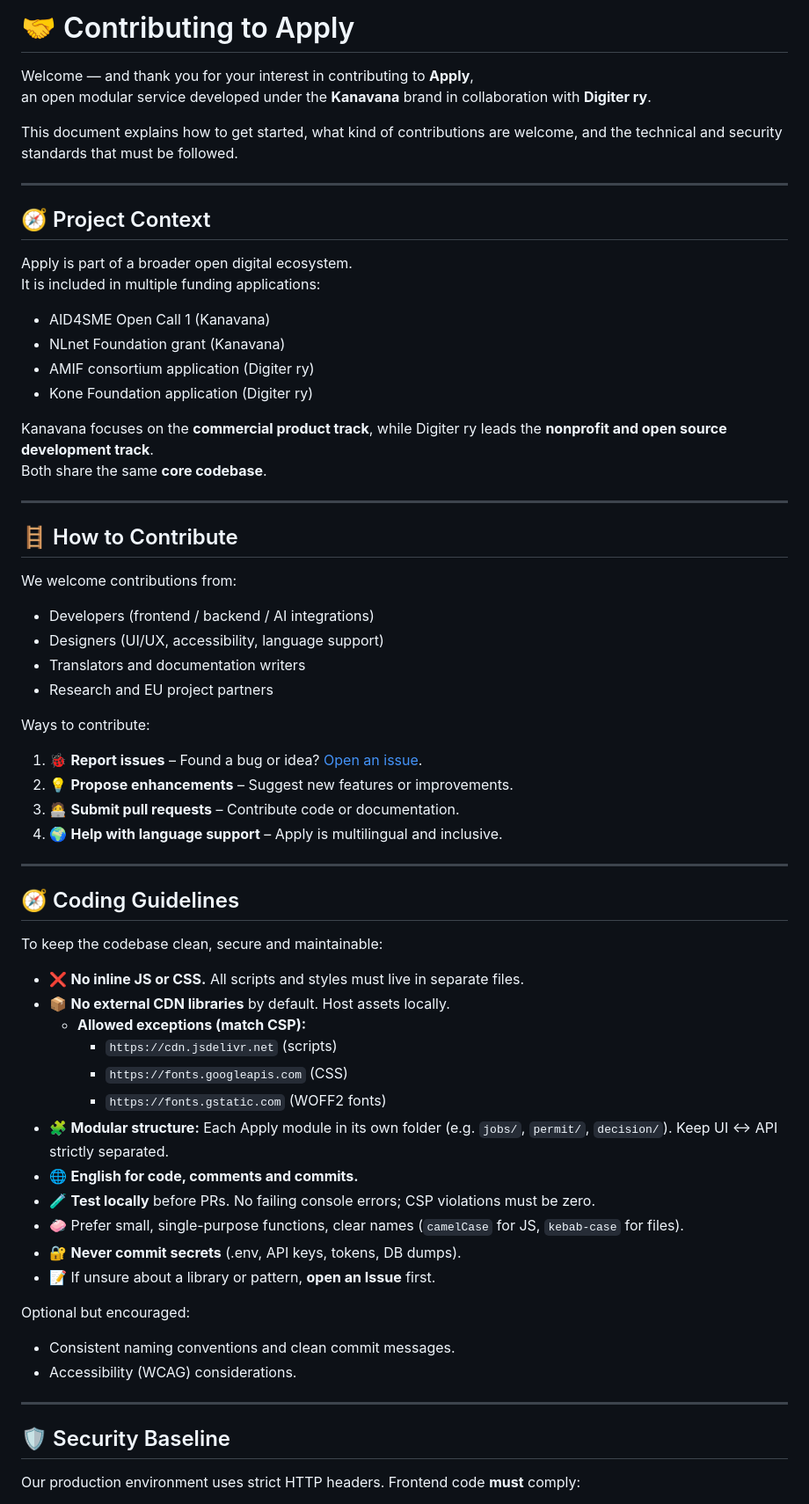
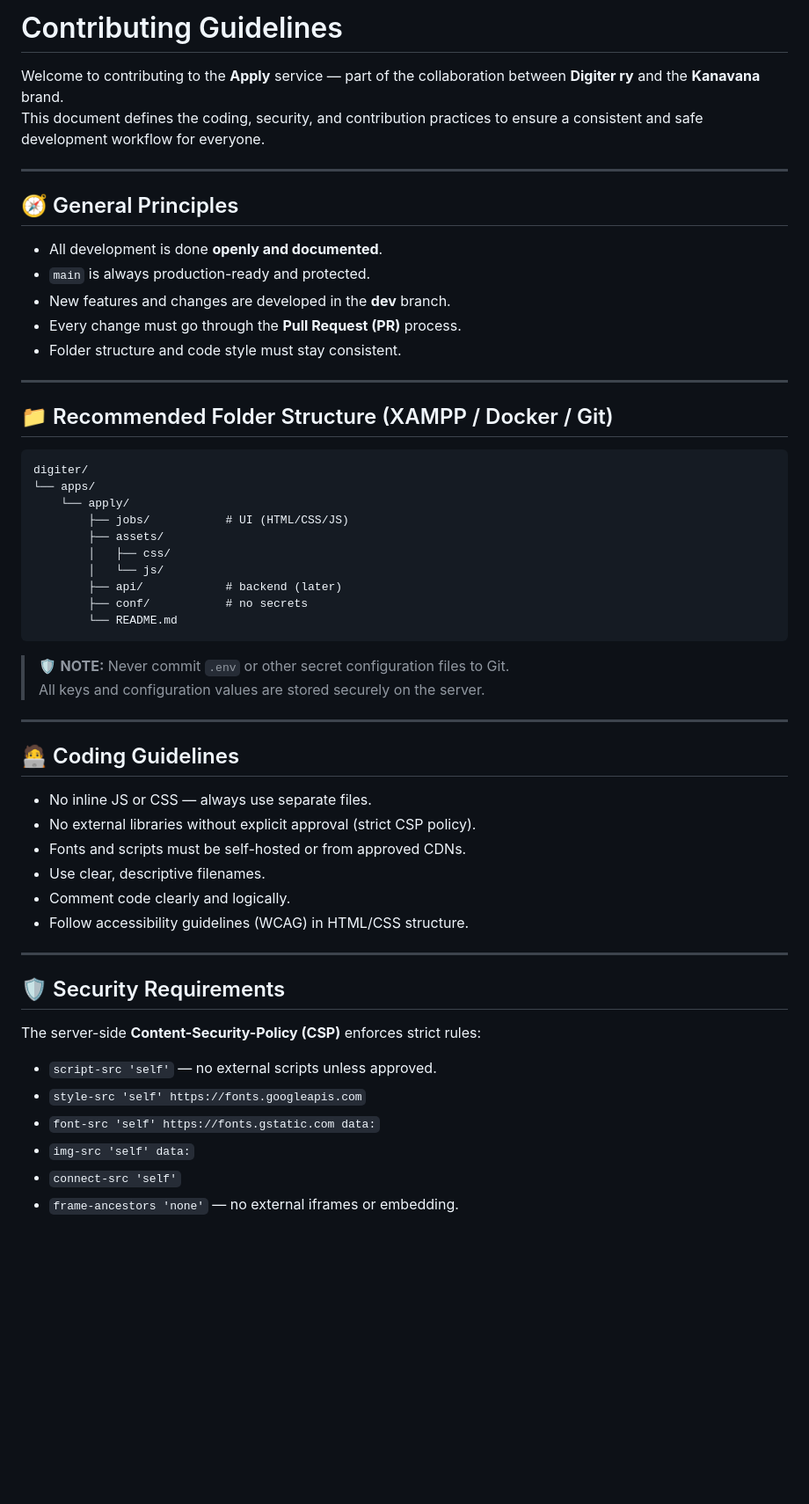
Before and after one commit to Digiter-ry/apply, a Markdown page: CONTRIBUTING.md, the part around one of its changes. Shown at 88% size. Rendered like a GitHub page; blank space fills up the shorter version.

````diff
--- a/CONTRIBUTING.md
+++ b/CONTRIBUTING.md
@@ -1,66 +1,58 @@
-# 🤝 Contributing to Apply
+# Contributing Guidelines
 
-Welcome — and thank you for your interest in contributing to **Apply**,
-an open modular service developed under the **Kanavana** brand in collaboration with **Digiter ry**.
-
-This document explains how to get started, what kind of contributions are welcome, and the technical and security standards that must be followed.
+Welcome to contributing to the **Apply** service — part of the collaboration between **Digiter ry** and the **Kanavana** brand.
+This document defines the coding, security, and contribution practices to ensure a consistent and safe development workflow for everyone.
 
 ---
 
-## 🧭 Project Context
+## 🧭 General Principles
 
-Apply is part of a broader open digital ecosystem.
-It is included in multiple funding applications:
-- AID4SME Open Call 1 (Kanavana)
-- NLnet Foundation grant (Kanavana)
-- AMIF consortium application (Digiter ry)
-- Kone Foundation application (Digiter ry)
-
-Kanavana focuses on the **commercial product track**, while Digiter ry leads the **nonprofit and open source development track**.
-Both share the same **core codebase**.
+- All development is done **openly and documented**.
+- `main` is always production-ready and protected.
+- New features and changes are developed in the **dev** branch.
+- Every change must go through the **Pull Request (PR)** process.
+- Folder structure and code style must stay consistent.
 
 ---
 
-## 🪜 How to Contribute
+## 📁 Recommended Folder Structure (XAMPP / Docker / Git)
 
-We welcome contributions from:
-- Developers (frontend / backend / AI integrations)
-- Designers (UI/UX, accessibility, language support)
-- Translators and documentation writers
-- Research and EU project partners
+```
+digiter/
+└── apps/
+    └── apply/
+        ├── jobs/           # UI (HTML/CSS/JS)
+        ├── assets/
+        │   ├── css/
+        │   └── js/
+        ├── api/            # backend (later)
+        ├── conf/           # no secrets
+        └── README.md
+```
 
-Ways to contribute:
-1. 🐞 **Report issues** – Found a bug or idea? [Open an issue](../../issues).
-2. 💡 **Propose enhancements** – Suggest new features or improvements.
-3. 🧑‍💻 **Submit pull requests** – Contribute code or documentation.
-4. 🌍 **Help with language support** – Apply is multilingual and inclusive.
+> 🛡️ **NOTE:** Never commit `.env` or other secret configuration files to Git.
+> All keys and configuration values are stored securely on the server.
 
 ---
 
-## 🧭 Coding Guidelines
+## 🧑‍💻 Coding Guidelines
 
-To keep the codebase clean, secure and maintainable:
-
-- ❌ **No inline JS or CSS.** All scripts and styles must live in separate files.
-- 📦 **No external CDN libraries** by default. Host assets locally.
-  - **Allowed exceptions (match CSP):**
-    - `https://cdn.jsdelivr.net` (scripts)
-    - `https://fonts.googleapis.com` (CSS)
-    - `https://fonts.gstatic.com` (WOFF2 fonts)
-- 🧩 **Modular structure:** Each Apply module in its own folder (e.g. `jobs/`, `permit/`, `decision/`). Keep UI ↔ API strictly separated.
-- 🌐 **English for code, comments and commits.**
-- 🧪 **Test locally** before PRs. No failing console errors; CSP violations must be zero.
-- 🧼 Prefer small, single-purpose functions, clear names (`camelCase` for JS, `kebab-case` for files).
-- 🔐 **Never commit secrets** (.env, API keys, tokens, DB dumps).
-- 📝 If unsure about a library or pattern, **open an Issue** first.
-
-Optional but encouraged:
-- Consistent naming conventions and clean commit messages.
-- Accessibility (WCAG) considerations.
+- No inline JS or CSS — always use separate files.
+- No external libraries without explicit approval (strict CSP policy).
+- Fonts and scripts must be self-hosted or from approved CDNs.
+- Use clear, descriptive filenames.
+- Comment code clearly and logically.
+- Follow accessibility guidelines (WCAG) in HTML/CSS structure.
 
 ---
 
-## 🛡️ Security Baseline
+## 🛡️ Security Requirements
 
-Our production environment uses strict HTTP headers. Frontend code **must** comply:
+The server-side **Content-Security-Policy (CSP)** enforces strict rules:
+- `script-src 'self'` — no external scripts unless approved.
+- `style-src 'self' https://fonts.googleapis.com`
+- `font-src 'self' https://fonts.gstatic.com data:`
+- `img-src 'self' data:`
+- `connect-src 'self'`
+- `frame-ancestors 'none'` — no external iframes or embedding.
 
````
Also changed, not shown: other parts of CONTRIBUTING.md (+75 -68 lines).
